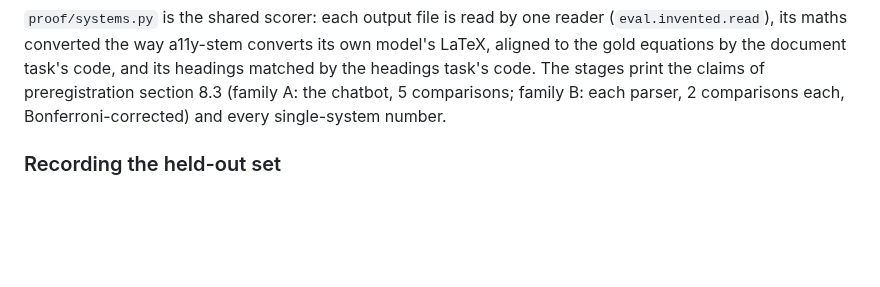
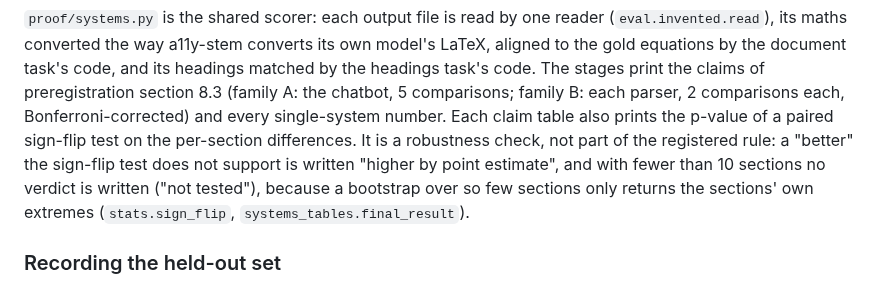
Before and after one commit to harishm17/readablestem, a Markdown page: docs/proof.md, the part around the change. GitHub-like rendering; blank space fills up the shorter version.

Commit message:
docs/proof.md: the sign-flip column and the section floor

```diff
--- a/docs/proof.md
+++ b/docs/proof.md
@@ -171,7 +171,12 @@ computed from files the bundle holds, by stages (`src/a11y_stem/proof/stages.py`
 aligned to the gold equations by the document task's code, and its headings matched by the
 headings task's code. The stages print the claims of preregistration section 8.3 (family A:
 the chatbot, 5 comparisons; family B: each parser, 2 comparisons each, Bonferroni-corrected)
-and every single-system number.
+and every single-system number. Each claim table also prints the p-value of a paired sign-flip
+test on the per-section differences. It is a robustness check, not part of the registered rule:
+a "better" the sign-flip test does not support is written "higher by point estimate", and with
+fewer than 10 sections no verdict is written ("not tested"), because a bootstrap over so few
+sections only returns the sections' own extremes (`stats.sign_flip`,
+`systems_tables.final_result`).
 
 ### Recording the held-out set
 
```
